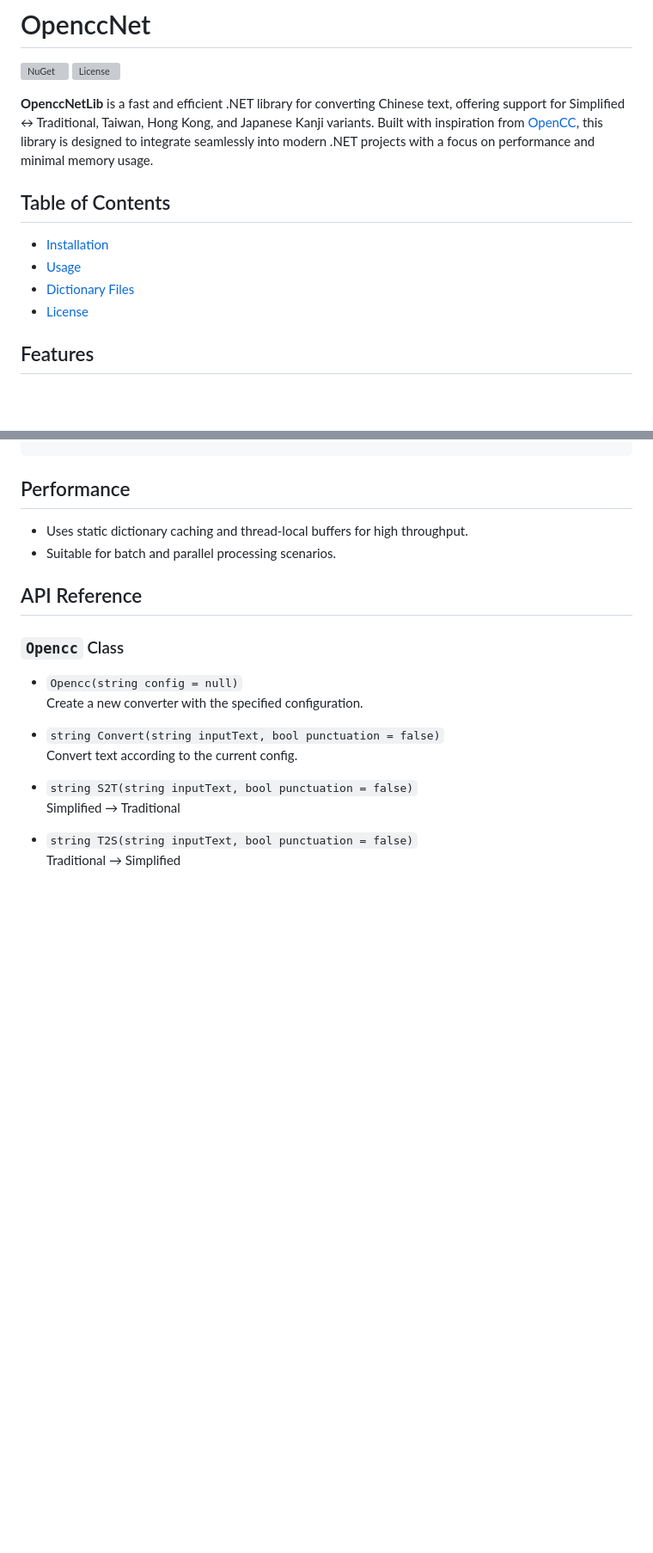
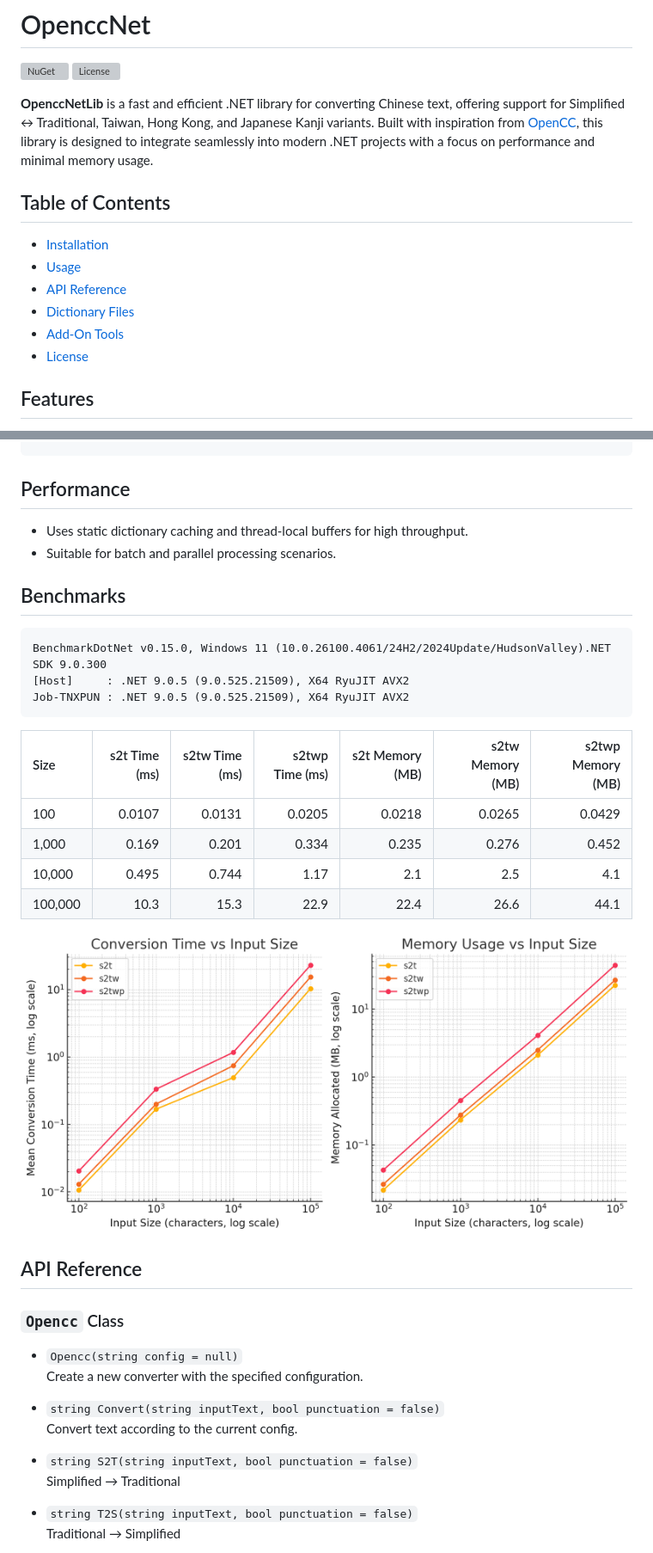
Before and after one commit to laisuk/OpenccNet, a Markdown page: README.md, 2 parts joined by grey strips. Shown at 86% size. GitHub-like rendering; pictures changed too: OpenccNetLib/Images/BenchmarksData.jpg (added); blank space fills up the shorter version; grey boxes are pictures that could not be loaded.

Commit message:
Update Benchmarking in README.md

````diff
--- a/README.md
+++ b/README.md
@@ -4,10 +4,13 @@
 [![License](https://img.shields.io/github/license/laisuk/OpenccNet.svg)](https://github.com/laisuk/OpenccNet/blob/main/LICENSE)
 
 **OpenccNetLib** is a fast and efficient .NET library for converting Chinese text, offering support for Simplified ↔ Traditional, Taiwan, Hong Kong, and Japanese Kanji variants. Built with inspiration from [OpenCC](https://github.com/BYVoid/OpenCC), this library is designed to integrate seamlessly into modern .NET projects with a focus on performance and minimal memory usage.
+
 ## Table of Contents
 - [Installation](#installation)
 - [Usage](#usage)
+- [API Reference](#api-reference)
 - [Dictionary Files](#dictionary-files)
+- [Add-On Tools](#add-on-tools)
 - [License](#license)
 
 ## Features
@@ -156,6 +159,23 @@ Console.WriteLine(traditional); // Output: 漢字轉換測試
 - Uses static dictionary caching and thread-local buffers for high throughput.
 - Suitable for batch and parallel processing scenarios.
 
+## Benchmarks
+
+```
+BenchmarkDotNet v0.15.0, Windows 11 (10.0.26100.4061/24H2/2024Update/HudsonValley).NET SDK 9.0.300
+[Host]     : .NET 9.0.5 (9.0.525.21509), X64 RyuJIT AVX2
+Job-TNXPUN : .NET 9.0.5 (9.0.525.21509), X64 RyuJIT AVX2
+```
+
+| Size	   | s2t Time (ms)	 | s2tw Time (ms)	 | s2twp Time (ms)	 | s2t Memory (MB)	 | s2tw Memory (MB)	 | s2twp Memory (MB) |
+|:--------|---------------:|----------------:|-----------------:|-----------------:|------------------:|------------------:|
+| 100     |        0.0107	 |         0.0131	 |          0.0205	 |          0.0218	 |           0.0265	 |            0.0429 |
+| 1,000   |         0.169	 |          0.201	 |           0.334	 |           0.235	 |            0.276	 |             0.452 |
+| 10,000  |         0.495	 |          0.744	 |            1.17	 |             2.1	 |              2.5	 |               4.1 |
+| 100,000 |          10.3	 |           15.3	 |            22.9	 |            22.4	 |             26.6	 |              44.1 |
+
+![Benchmarks Image](OpenccNetLib/Images/BenchmarksData.jpg)
+
 ## API Reference
 
 ### `Opencc` Class
````
Also changed, not shown: 2 other files.
